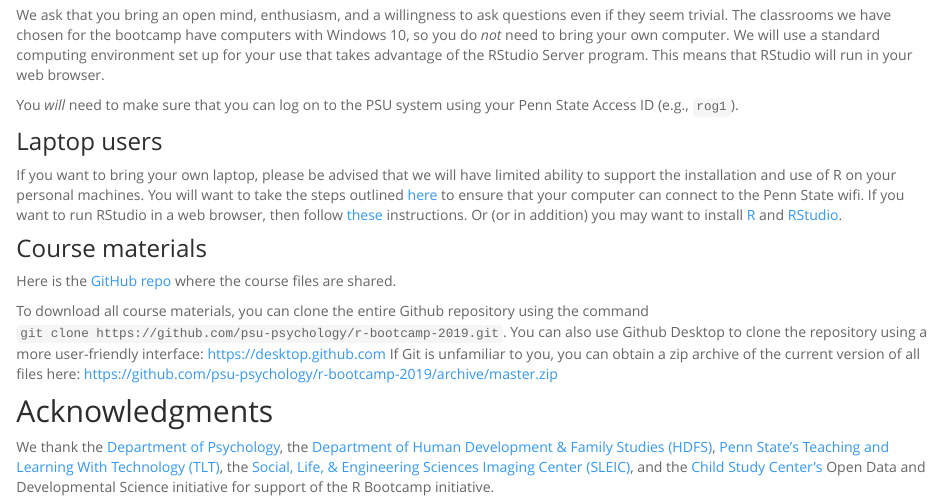
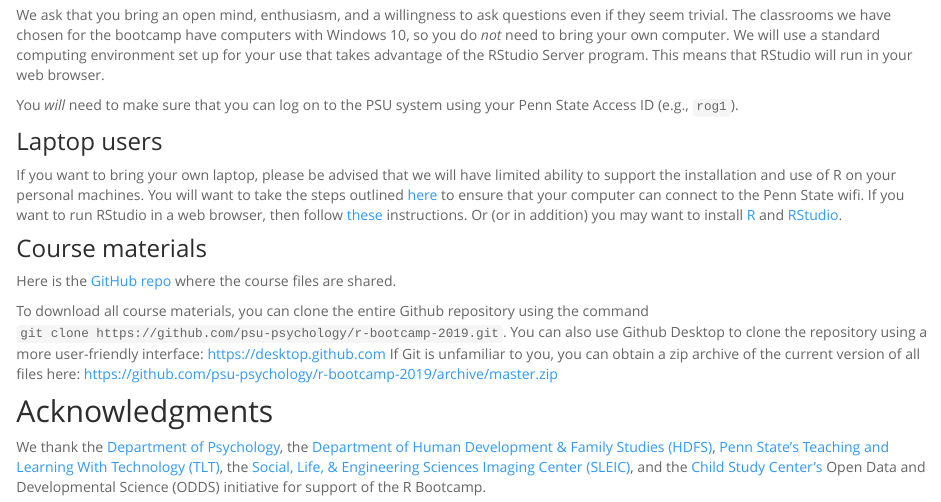
Before and after one commit to psu-psychology/r-bootcamp-2019, an R Markdown document (index.Rmd): the page in a window 1100 px wide, from 1680 px down. Rendered offline with R 4.5, knitr and Pandoc, with nearby package versions; some code elsewhere in the file could not run offline.

Commit message:
Confirm CSC in sponsor list

```diff
--- a/index.Rmd
+++ b/index.Rmd
@@ -120,4 +120,4 @@ If Git is unfamiliar to you, you can obtain a zip archive of the current version
 
 ## Acknowledgments
 
-We thank the [Department of Psychology](http://psych.la.psu.edu), the [Department of Human Development & Family Studies (HDFS)](https://hhd.psu.edu/hdfs/), [Penn State's Teaching and Learning With Technology (TLT)](https://tlt.psu.edu/), the [Social, Life, & Engineering Sciences Imaging Center (SLEIC)](http://imaging.psu.edu), and the [Child Study Center's](http://csc.la.psu.edu) Open Data and Developmental Science initiative for support of the R Bootcamp initiative.
+We thank the [Department of Psychology](http://psych.la.psu.edu), the [Department of Human Development & Family Studies (HDFS)](https://hhd.psu.edu/hdfs/), [Penn State's Teaching and Learning With Technology (TLT)](https://tlt.psu.edu/), the [Social, Life, & Engineering Sciences Imaging Center (SLEIC)](http://imaging.psu.edu), and the [Child Study Center's](http://csc.la.psu.edu) Open Data and Developmental Science (ODDS) initiative for support of the R Bootcamp.
```
Also changed, not shown: docs/R/registrants.R, docs/data/csv/registrants.csv, 1 other file.
